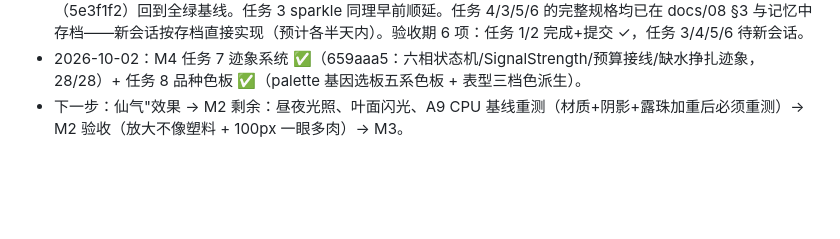
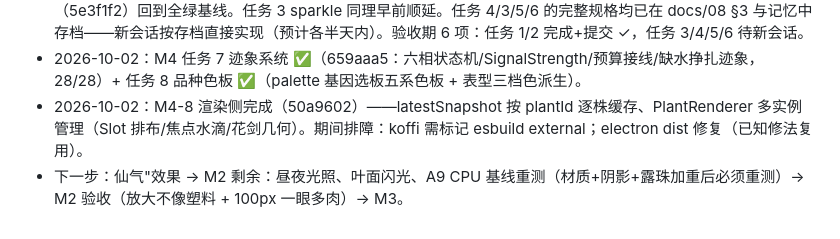
Before and after one commit to taozhihaoo/a-little-succulent, a Markdown page: docs/06-开发计划.md, the part around the change. Drawn GitHub-style; blank space fills up the shorter version.

Commit message:
docs: 06 日志——M4-8 渲染侧

```diff
--- a/docs/06-开发计划.md
+++ b/docs/06-开发计划.md
@@ -75,4 +75,5 @@
 * 2026-10-02：验收期并行 6 项——任务1 徒长机制 ✅（1fd7f3e/7426309，遮荫 0.29+迹象事件/窗台不误触）；任务2 M3 打磨 ✅（2a 轮转 events.1.jsonl + 2c WAL await 收紧 + 2b 退出检查点 before-quit→IPC→2s 兜底，9649983）。任务3 sparkle+时变边缘光、任务4 绚丽向预设（参数表见 docs/08 §3）、任务5 A13 spike、任务6 soak 脚本——因会话后期工具通道损坏率过高未实施，规格已全部存档（docs/08 + 记忆），新会话直接实现。
 * 2026-10-02：任务 4 绚丽向预设实现尝试因会话后期传输损坏反复失败（helper 函数体损坏），已 revert（5e3f1f2）回到全绿基线。任务 3 sparkle 同理早前顺延。任务 4/3/5/6 的完整规格均已在 docs/08 §3 与记忆中存档——新会话按存档直接实现（预计各半天内）。验收期 6 项：任务 1/2 完成+提交 ✓，任务 3/4/5/6 待新会话。
 * 2026-10-02：M4 任务 7 迹象系统 ✅（659aaa5：六相状态机/SignalStrength/预算接线/缺水挣扎迹象，28/28）+ 任务 8 品种色板 ✅（palette 基因选板五系色板 + 表型三档色派生）。
+* 2026-10-02：M4-8 渲染侧完成（50a9602）——latestSnapshot 按 plantId 逐株缓存、PlantRenderer 多实例管理（Slot 排布/焦点水滴/花剑几何）。期间排障：koffi 需标记 esbuild external；electron dist 修复（已知修法复用）。
 * 下一步：仙气"效果 → M2 剩余：昼夜光照、叶面闪光、A9 CPU 基线重测（材质+阴影+露珠加重后必须重测）→ M2 验收（放大不像塑料 + 100px 一眼多肉）→ M3。
```
